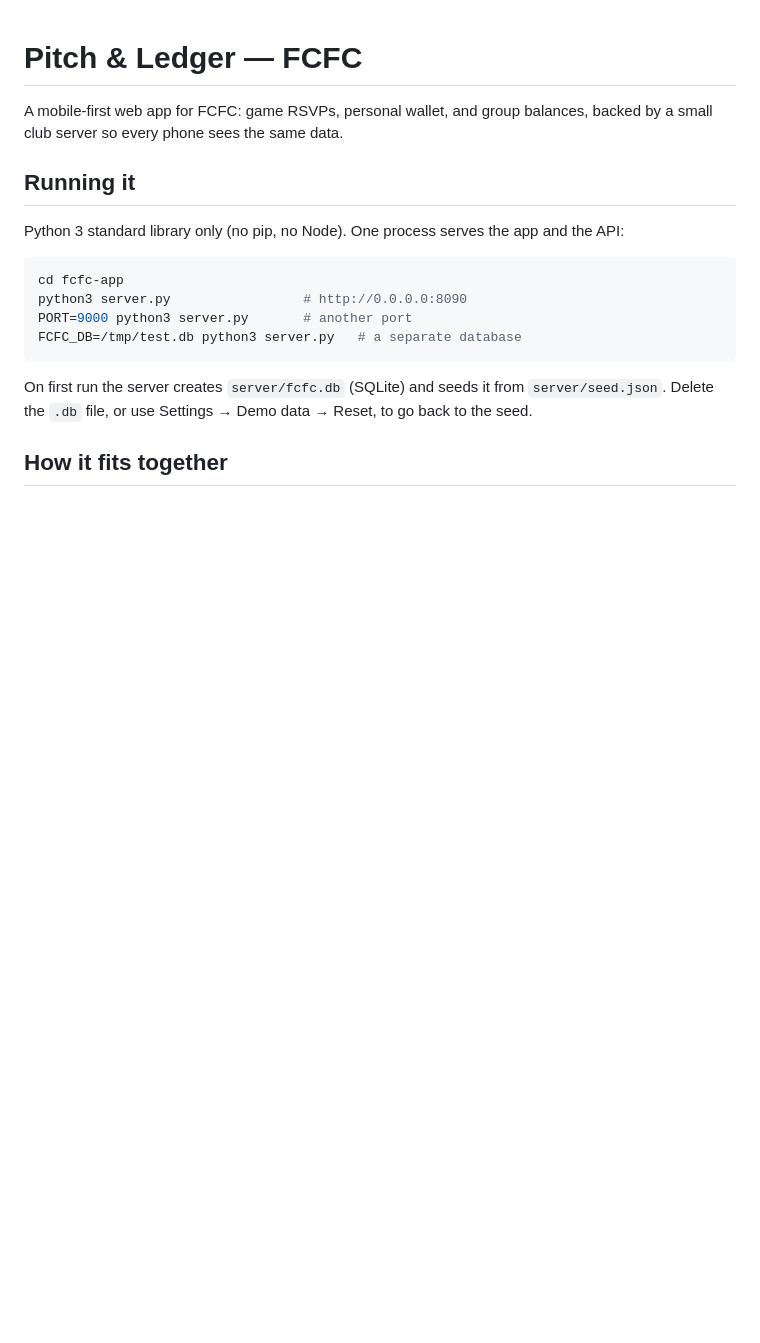
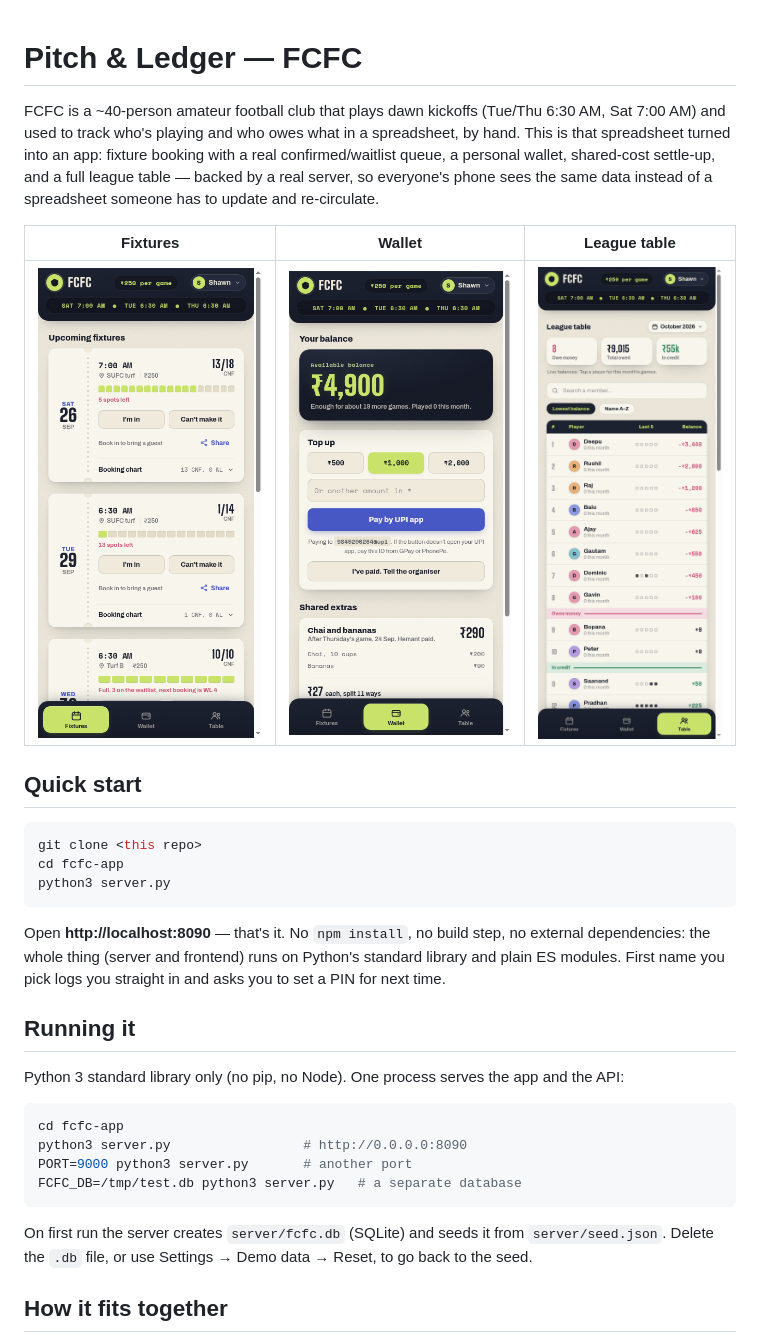
Before and after one commit to tejasnavd/FCFC_FIN, a Markdown page: README.md, the part around the change. Rendered like a GitHub page; pictures changed too: docs/screenshots/fixtures.png (added), docs/screenshots/league-table.png (added), docs/screenshots/wallet.png (added); blank space fills up the shorter version.

Commit message:
Add README quick-start, intro, and screenshots

````diff
--- a/README.md
+++ b/README.md
@@ -1,7 +1,29 @@
 # Pitch & Ledger — FCFC
 
-A mobile-first web app for FCFC: game RSVPs, personal wallet, and group balances,
-backed by a small club server so every phone sees the same data.
+FCFC is a ~40-person amateur football club that plays dawn kickoffs (Tue/Thu
+6:30 AM, Sat 7:00 AM) and used to track who's playing and who owes what in a
+spreadsheet, by hand. This is that spreadsheet turned into an app: fixture
+booking with a real confirmed/waitlist queue, a personal wallet, shared-cost
+settle-up, and a full league table — backed by a real server, so everyone's
+phone sees the same data instead of a spreadsheet someone has to update and
+re-circulate.
+
+| Fixtures | Wallet | League table |
+| --- | --- | --- |
+| ![Fixtures screen](docs/screenshots/fixtures.png) | ![Wallet screen](docs/screenshots/wallet.png) | ![League table screen](docs/screenshots/league-table.png) |
+
+## Quick start
+
+```bash
+git clone <this repo>
+cd fcfc-app
+python3 server.py
+```
+
+Open **http://localhost:8090** — that's it. No `npm install`, no build step,
+no external dependencies: the whole thing (server and frontend) runs on
+Python's standard library and plain ES modules. First name you pick logs you
+straight in and asks you to set a PIN for next time.
 
 ## Running it
 
````
